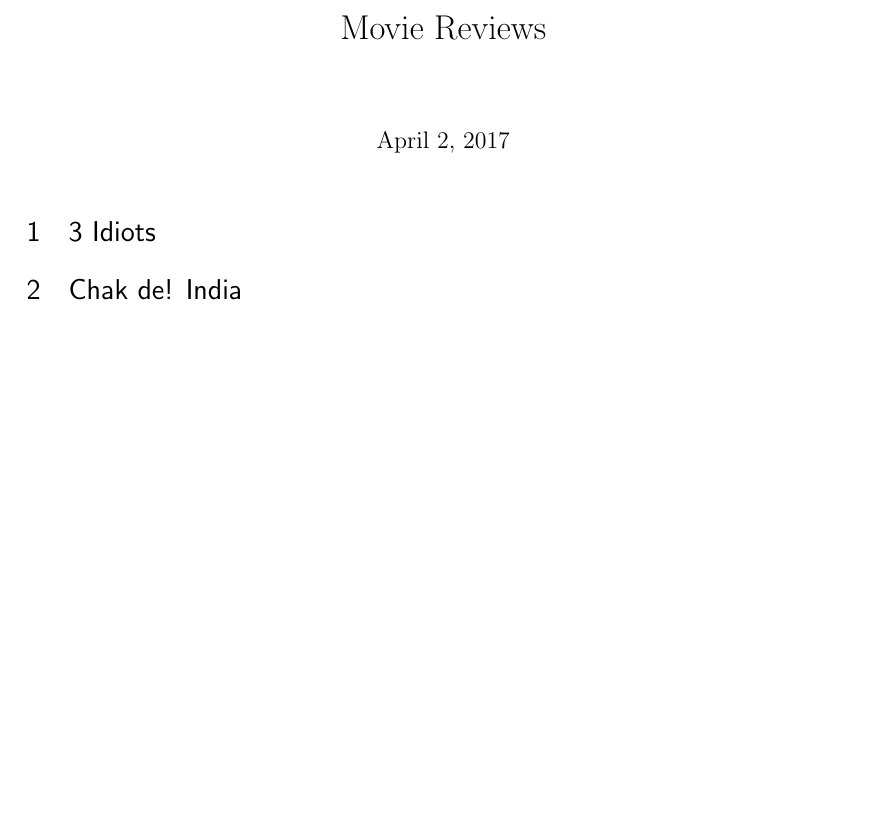
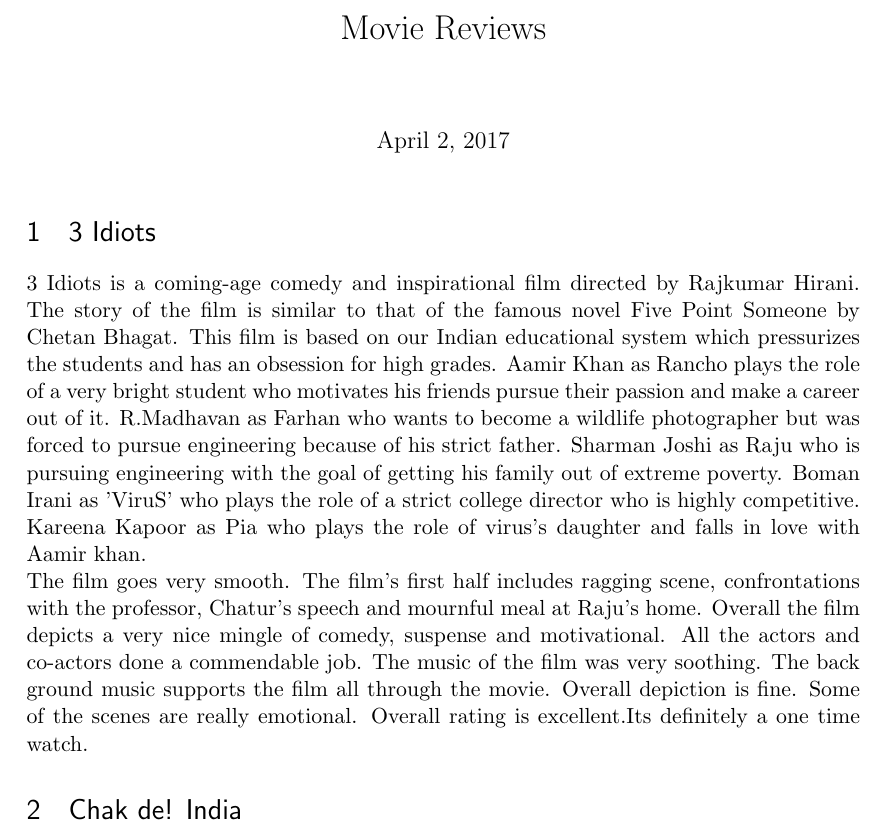
Before and after one commit to anupriy97/cs251-git, a LaTeX document (main.tex): part of the page, cut so that both start at the same text, the shorter picture padded with empty space. Compiled offline with pdfLaTeX.

Commit message:
First commit

```diff
--- a/main.tex
+++ b/main.tex
@@ -33,7 +33,8 @@
 \maketitle
 
 \section{3 Idiots}
-
+3 Idiots is a coming-age comedy and inspirational film directed by Rajkumar Hirani. The story of the film is similar to that of the famous novel Five Point Someone by Chetan Bhagat. This film is based on our Indian educational system which pressurizes the students and has an obsession for high grades.  Aamir Khan as Rancho plays the role of a very bright student who motivates his friends pursue their passion and make a career out of it. R.Madhavan as Farhan who wants to become a wildlife photographer but was forced to pursue engineering because of his strict father. Sharman Joshi as Raju who is pursuing engineering with the goal of getting his family out of extreme poverty. Boman Irani as 'ViruS' who plays the role of a strict college director who is highly competitive. Kareena Kapoor as Pia who plays the role of virus’s daughter and falls in love with Aamir khan.\\
+The film goes very smooth. The film’s first half includes ragging scene, confrontations with the professor, Chatur’s speech and mournful meal at Raju’s home. Overall the film depicts a very nice mingle of comedy, suspense and motivational. All the actors and co-actors done a commendable job. The music of the film was very soothing. The back ground music supports the film all through the movie. Overall depiction is fine. Some of the scenes are really emotional. Overall rating is excellent.Its definitely a one time watch.
 
 \section{Chak de! India}
 
```
Also changed, not shown: main.bbl (added), main.pdf (added), 4 other files.
